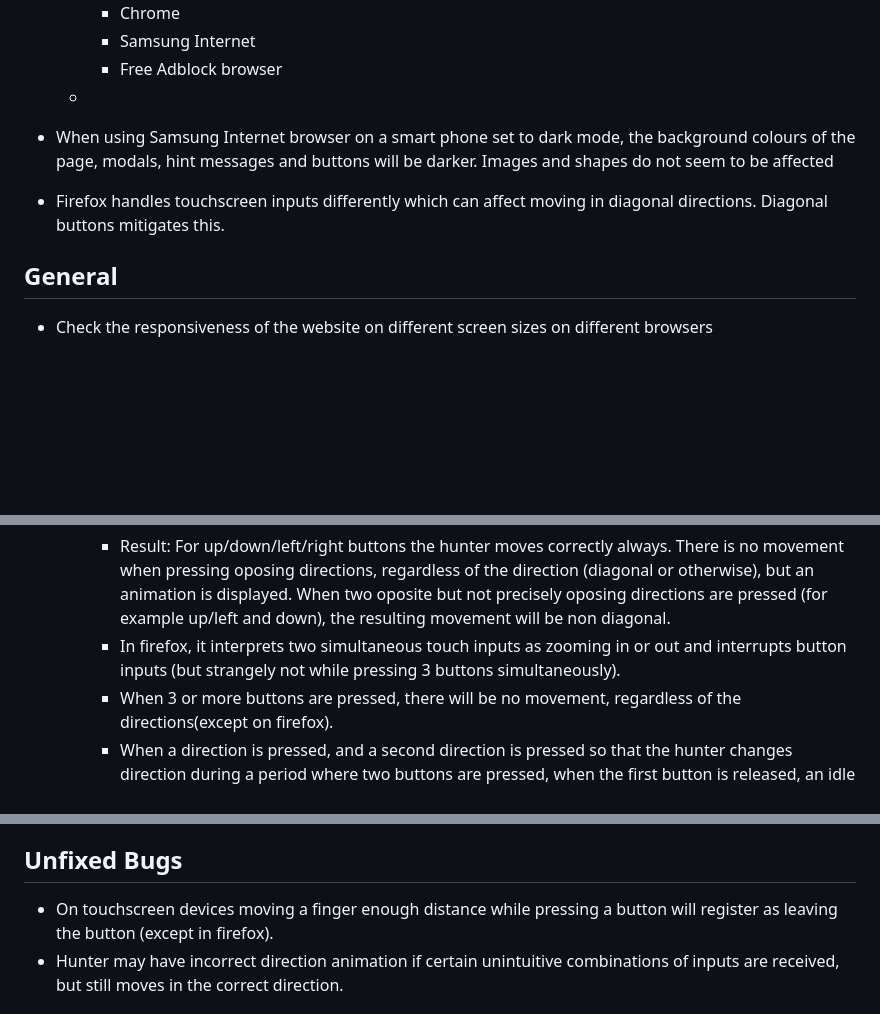
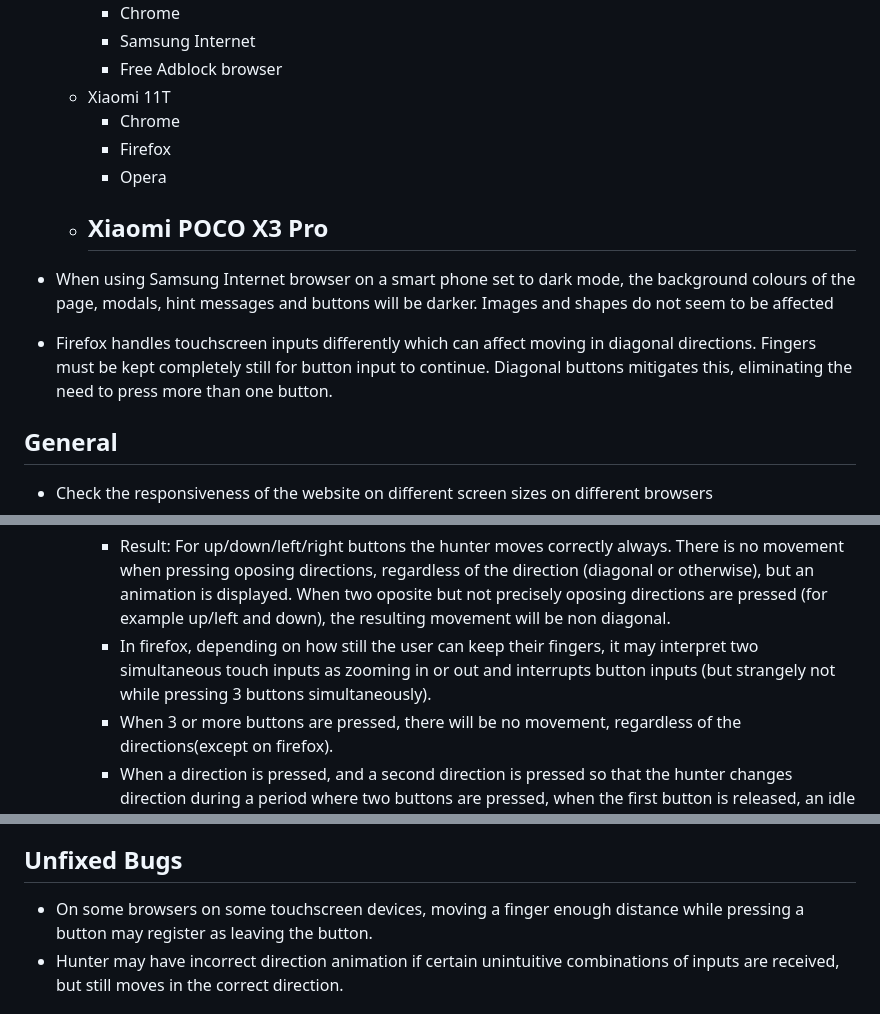
Before and after one commit to bezabu/bb-treasure-hunter, a Markdown page: README.md, 3 parts joined by grey strips. Rendered like a GitHub page; blank space fills up the shorter version.

Commit message:
Reword testing results, add canvas API to technologies list

```diff
--- a/README.md
+++ b/README.md
@@ -144,12 +145,15 @@ With pathfinding, it would be possible for another entity to hunt down the playe
     - Chrome
     - Samsung Internet
     - Free Adblock browser
-  -
+  - Xiaomi 11T
+    - Chrome
+    - Firefox
+    - Opera
+  - Xiaomi POCO X3 Pro
+    -
 
 - When using Samsung Internet browser on a smart phone set to dark mode, the background colours of the page, modals, hint messages and buttons will be darker. Images and shapes do not seem to be affected
-- Firefox handles touchscreen inputs differently which can affect moving in diagonal directions. Diagonal buttons mitigates this.
-
-
+- Firefox handles touchscreen inputs differently which can affect moving in diagonal directions. Fingers must be kept completely still for button input to continue. Diagonal buttons mitigates this, eliminating the need to press more than one button.
 
 ## General
 
@@ -195,7 +199,7 @@ With pathfinding, it would be possible for another entity to hunt down the playe
 
   - Test: Begin the game on a touchscreen device and press every combination of the direction buttons, or as many as possible.
     - Result: For up/down/left/right buttons the hunter moves correctly always. There is no movement when pressing oposing directions, regardless of the direction (diagonal or otherwise), but an animation is displayed. When two oposite but not precisely oposing directions are pressed (for example up/left and down), the resulting movement will be non diagonal.
-    - In firefox, it interprets two simultaneous touch inputs as zooming in or out and interrupts button inputs (but strangely not while pressing 3 buttons simultaneously).
+    - In firefox, depending on how still the user can keep their fingers, it may interpret two simultaneous touch inputs as zooming in or out and interrupts button inputs (but strangely not while pressing 3 buttons simultaneously).
     - When 3 or more buttons are pressed, there will be no movement, regardless of the directions(except on firefox).
     - When a direction is pressed, and a second direction is pressed so that the hunter changes direction during a period where two buttons are pressed, when the first button is released, an idle animation is displayed even while the hunter moves.
     - When a button is pressed, if the cursor moves too far from the original point at which it was pressed, it will register as the cursor leaving the button area. This happens even though the cursor may not move all the way outside the button area. This is aleviated somewhat by disabling context menus and text selection on the buttons.
@@ -244,7 +248,7 @@ With pathfinding, it would be possible for another entity to hunt down the playe
 
 ## Unfixed Bugs
 
-- On touchscreen devices moving a finger enough distance while pressing a button will register as leaving the button (except in firefox).
+- On some browsers on some touchscreen devices, moving a finger enough distance while pressing a button may register as leaving the button.
 - Hunter may have incorrect direction animation if certain unintuitive combinations of inputs are received, but still moves in the correct direction.
 
 # Deployment
```
Also changed, not shown: other parts of README.md (+3 -2 lines).
